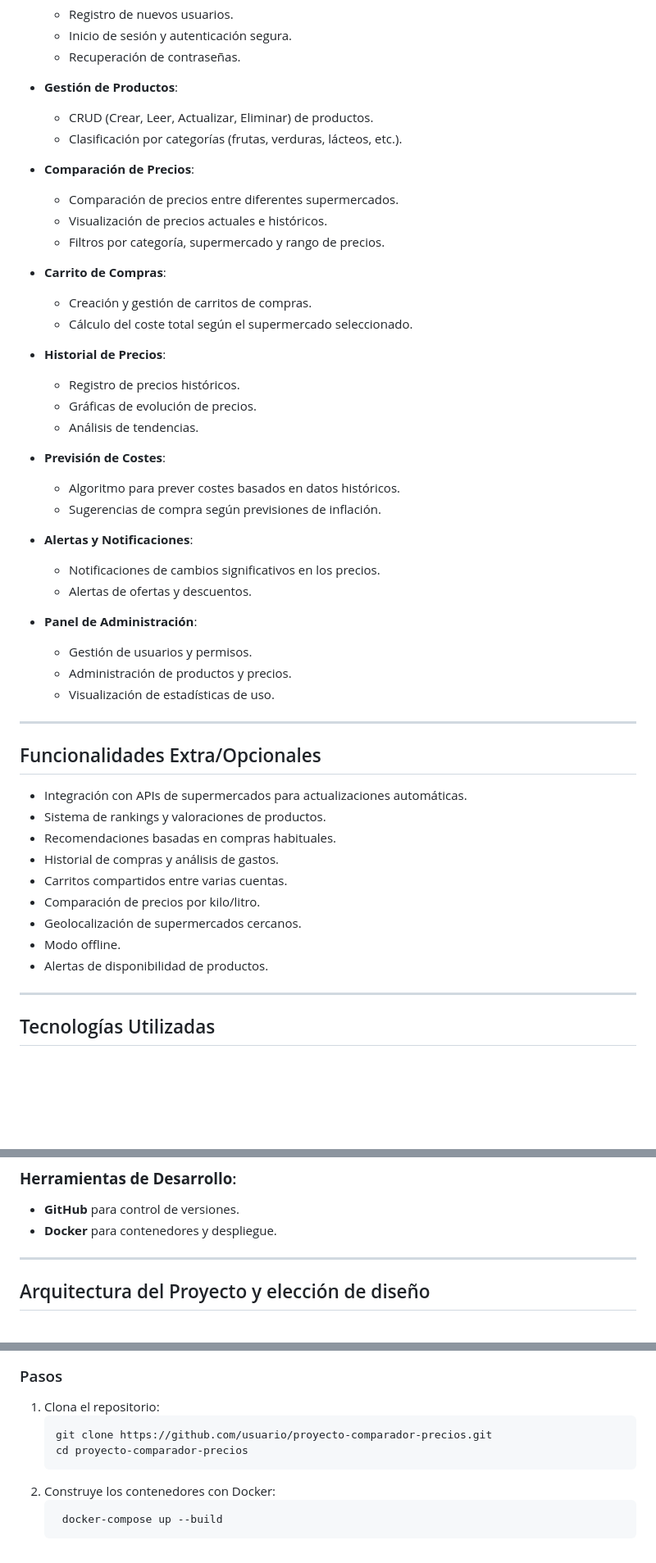
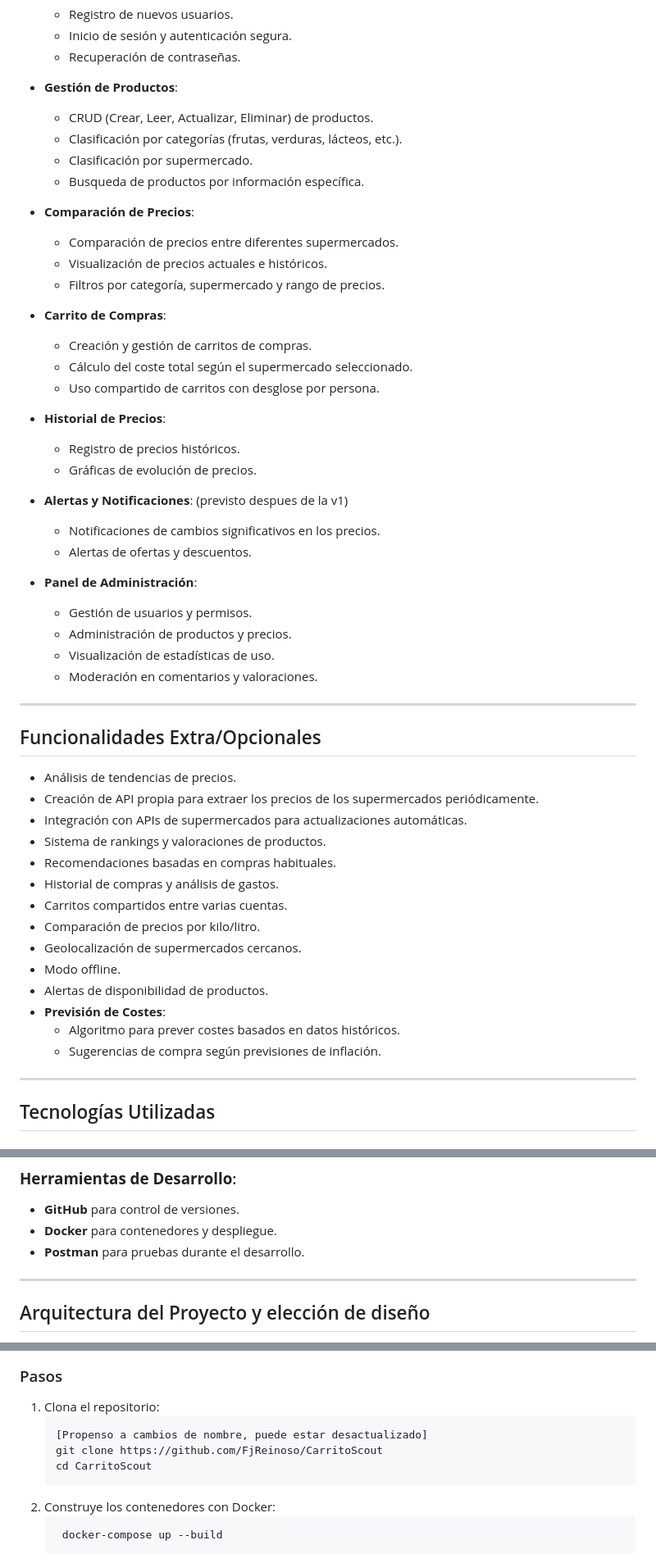
Before and after one commit to FjReinoso/CarritoScout, a Markdown page: README.md, 3 parts joined by grey strips. Shown at 82% size. GitHub-like rendering; blank space fills up the shorter version.

Commit message:
Pulir características
Movemos algunas caracteristicas a opcionales, arreglamos informacion sobre el nombre y link. Probablemente el nombre cambie en el futuro y alguna caracteristica se quede fuera del producto básico.

````diff
--- a/README.md
+++ b/README.md
@@ -18,6 +18,8 @@ El objetivo principal es proporcionar a los usuarios una experiencia completa pa
 - **Gestión de Productos**:
   - CRUD (Crear, Leer, Actualizar, Eliminar) de productos.
   - Clasificación por categorías (frutas, verduras, lácteos, etc.).
+  - Clasificación por supermercado.
+  - Busqueda de productos por información específica.
 
 - **Comparación de Precios**:
   - Comparación de precios entre diferentes supermercados.
@@ -27,17 +29,13 @@ El objetivo principal es proporcionar a los usuarios una experiencia completa pa
 - **Carrito de Compras**:
   - Creación y gestión de carritos de compras.
   - Cálculo del coste total según el supermercado seleccionado.
+  - Uso compartido de carritos con desglose por persona.
 
 - **Historial de Precios**:
   - Registro de precios históricos.
   - Gráficas de evolución de precios.
-  - Análisis de tendencias.
 
-- **Previsión de Costes**:
-  - Algoritmo para prever costes basados en datos históricos.
-  - Sugerencias de compra según previsiones de inflación.
-
-- **Alertas y Notificaciones**:
+- **Alertas y Notificaciones**: (previsto despues de la v1)
   - Notificaciones de cambios significativos en los precios.
   - Alertas de ofertas y descuentos.
 
@@ -45,11 +43,14 @@ El objetivo principal es proporcionar a los usuarios una experiencia completa pa
   - Gestión de usuarios y permisos.
   - Administración de productos y precios.
   - Visualización de estadísticas de uso.
+  - Moderación en comentarios y valoraciones.
 
 ---
 
 ## Funcionalidades Extra/Opcionales
 
+- Análisis de tendencias de precios.
+- Creación de API propia para extraer los precios de los supermercados periódicamente.
 - Integración con APIs de supermercados para actualizaciones automáticas.
 - Sistema de rankings y valoraciones de productos.
 - Recomendaciones basadas en compras habituales.
@@ -59,6 +60,9 @@ El objetivo principal es proporcionar a los usuarios una experiencia completa pa
 - Geolocalización de supermercados cercanos.
 - Modo offline.
 - Alertas de disponibilidad de productos.
+- **Previsión de Costes**:
+  - Algoritmo para prever costes basados en datos históricos.
+  - Sugerencias de compra según previsiones de inflación.
 
 ---
 
@@ -76,6 +80,7 @@ El objetivo principal es proporcionar a los usuarios una experiencia completa pa
 ### **Herramientas de Desarrollo**:
 - **GitHub** para control de versiones.
 - **Docker** para contenedores y despliegue.
+- **Postman** para pruebas durante el desarrollo.
 
 ---
 
@@ -97,8 +102,9 @@ El uso de estar arquitectura facilita el ampliar el abanico de tecnologías, y l
 ### Pasos
 1. Clona el repositorio:
    ```bash
-   git clone https://github.com/usuario/proyecto-comparador-precios.git
-   cd proyecto-comparador-precios
+   [Propenso a cambios de nombre, puede estar desactualizado]
+   git clone https://github.com/FjReinoso/CarritoScout
+   cd CarritoScout
 2. Construye los contenedores con Docker:
     ```bash
      docker-compose up --build
````
